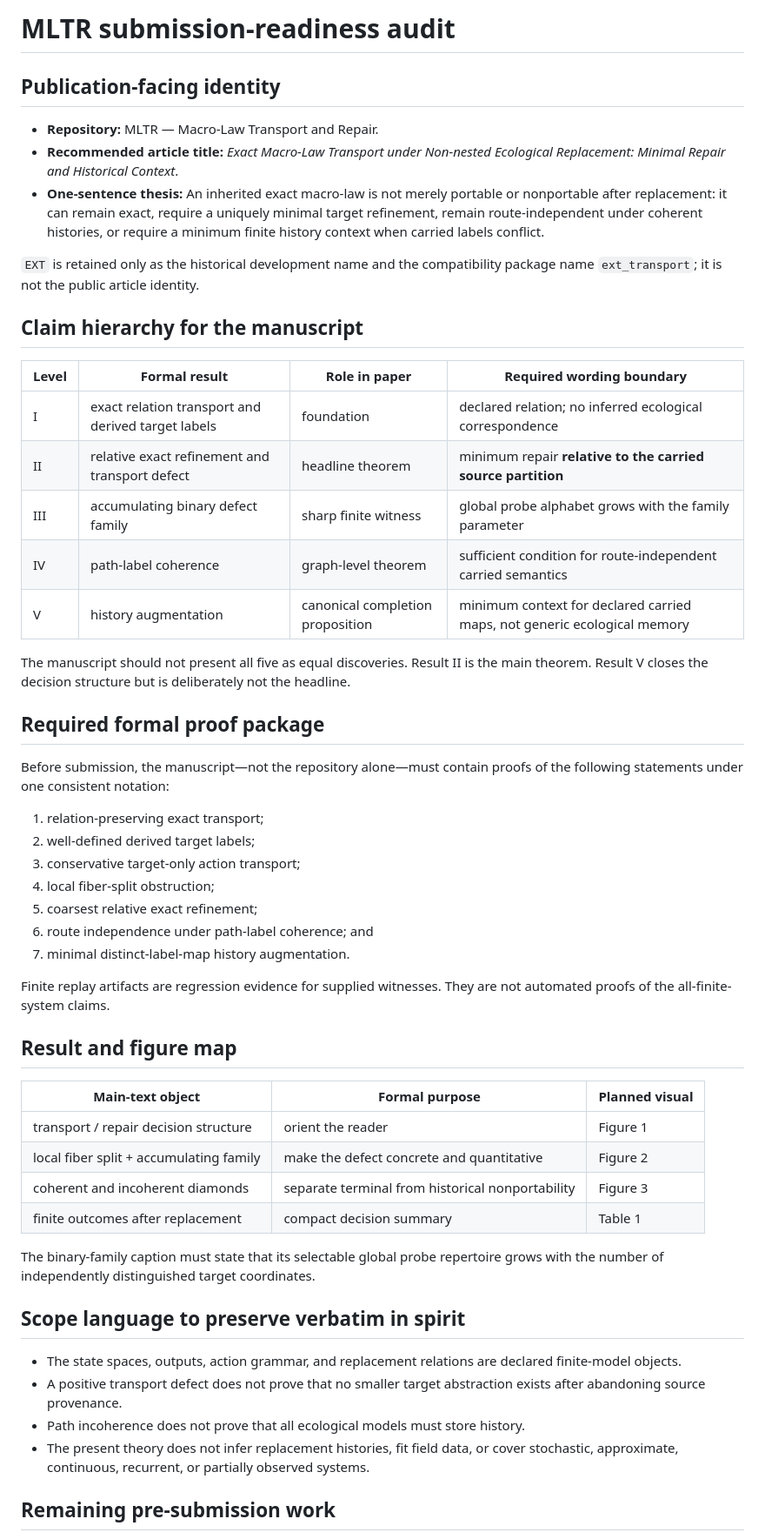
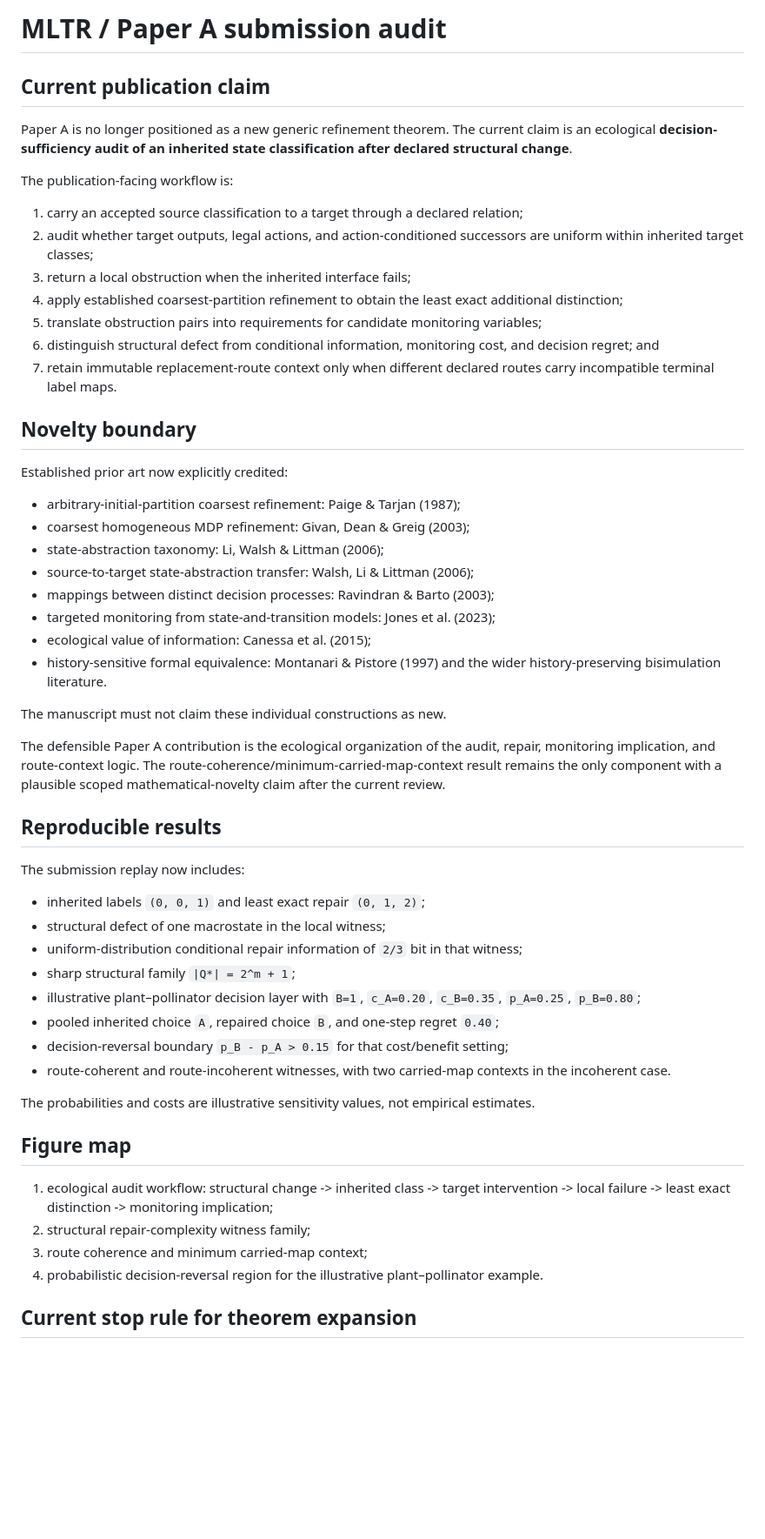
Before and after one commit to zuizui0223/mltr, a Markdown page: docs/submission_audit.md, the part around one of its changes. Shown at 87% size. GitHub-like rendering; blank space fills up the shorter version.

Commit message:
Update submission audit for decision-sufficiency manuscript endgame

```diff
--- a/docs/submission_audit.md
+++ b/docs/submission_audit.md
@@ -1,66 +1,57 @@
-# MLTR submission-readiness audit
+# MLTR / Paper A submission audit
 
-## Publication-facing identity
+## Current publication claim
 
-- **Repository:** MLTR — Macro-Law Transport and Repair.
-- **Recommended article title:** *Exact Macro-Law Transport under Non-nested Ecological Replacement: Minimal Repair and Historical Context*.
-- **One-sentence thesis:** An inherited exact macro-law is not merely portable or nonportable after replacement: it can remain exact, require a uniquely minimal target refinement, remain route-independent under coherent histories, or require a minimum finite history context when carried labels conflict.
+Paper A is no longer positioned as a new generic refinement theorem. The current claim is an ecological **decision-sufficiency audit of an inherited state classification after declared structural change**.
 
-`EXT` is retained only as the historical development name and the compatibility
-package name `ext_transport`; it is not the public article identity.
+The publication-facing workflow is:
 
-## Claim hierarchy for the manuscript
+1. carry an accepted source classification to a target through a declared relation;
+2. audit whether target outputs, legal actions, and action-conditioned successors are uniform within inherited target classes;
+3. return a local obstruction when the inherited interface fails;
+4. apply established coarsest-partition refinement to obtain the least exact additional distinction;
+5. translate obstruction pairs into requirements for candidate monitoring variables;
+6. distinguish structural defect from conditional information, monitoring cost, and decision regret; and
+7. retain immutable replacement-route context only when different declared routes carry incompatible terminal label maps.
 
-| Level | Formal result | Role in paper | Required wording boundary |
-|---|---|---|---|
-| I | exact relation transport and derived target labels | foundation | declared relation; no inferred ecological correspondence |
-| II | relative exact refinement and transport defect | headline theorem | minimum repair **relative to the carried source partition** |
-| III | accumulating binary defect family | sharp finite witness | global probe alphabet grows with the family parameter |
-| IV | path-label coherence | graph-level theorem | sufficient condition for route-independent carried semantics |
-| V | history augmentation | canonical completion proposition | minimum context for declared carried maps, not generic ecological memory |
+## Novelty boundary
 
-The manuscript should not present all five as equal discoveries. Result II is the
-main theorem. Result V closes the decision structure but is deliberately not the
-headline.
+Established prior art now explicitly credited:
 
-## Required formal proof package
+- arbitrary-initial-partition coarsest refinement: Paige & Tarjan (1987);
+- coarsest homogeneous MDP refinement: Givan, Dean & Greig (2003);
+- state-abstraction taxonomy: Li, Walsh & Littman (2006);
+- source-to-target state-abstraction transfer: Walsh, Li & Littman (2006);
+- mappings between distinct decision processes: Ravindran & Barto (2003);
+- targeted monitoring from state-and-transition models: Jones et al. (2023);
+- ecological value of information: Canessa et al. (2015);
+- history-sensitive formal equivalence: Montanari & Pistore (1997) and the wider history-preserving bisimulation literature.
 
-Before submission, the manuscript—not the repository alone—must contain proofs
-of the following statements under one consistent notation:
+The manuscript must not claim these individual constructions as new.
 
-1. relation-preserving exact transport;
-2. well-defined derived target labels;
-3. conservative target-only action transport;
-4. local fiber-split obstruction;
-5. coarsest relative exact refinement;
-6. route independence under path-label coherence; and
-7. minimal distinct-label-map history augmentation.
+The defensible Paper A contribution is the ecological organization of the audit, repair, monitoring implication, and route-context logic. The route-coherence/minimum-carried-map-context result remains the only component with a plausible scoped mathematical-novelty claim after the current review.
 
-Finite replay artifacts are regression evidence for supplied witnesses. They are
-not automated proofs of the all-finite-system claims.
+## Reproducible results
 
-## Result and figure map
+The submission replay now includes:
 
-| Main-text object | Formal purpose | Planned visual |
-|---|---|---|
-| transport / repair decision structure | orient the reader | Figure 1 |
-| local fiber split + accumulating family | make the defect concrete and quantitative | Figure 2 |
-| coherent and incoherent diamonds | separate terminal from historical nonportability | Figure 3 |
-| finite outcomes after replacement | compact decision summary | Table 1 |
+- inherited labels `(0, 0, 1)` and least exact repair `(0, 1, 2)`;
+- structural defect of one macrostate in the local witness;
+- uniform-distribution conditional repair information of `2/3` bit in that witness;
+- sharp structural family `|Q*| = 2^m + 1`;
+- illustrative plant–pollinator decision layer with `B=1`, `c_A=0.20`, `c_B=0.35`, `p_A=0.25`, `p_B=0.80`;
+- pooled inherited choice `A`, repaired choice `B`, and one-step regret `0.40`;
+- decision-reversal boundary `p_B - p_A > 0.15` for that cost/benefit setting;
+- route-coherent and route-incoherent witnesses, with two carried-map contexts in the incoherent case.
 
-The binary-family caption must state that its selectable global probe repertoire
-grows with the number of independently distinguished target coordinates.
+The probabilities and costs are illustrative sensitivity values, not empirical estimates.
 
-## Scope language to preserve verbatim in spirit
+## Figure map
 
-- The state spaces, outputs, action grammar, and replacement relations are
-  declared finite-model objects.
-- A positive transport defect does not prove that no smaller target abstraction
-  exists after abandoning source provenance.
-- Path incoherence does not prove that all ecological models must store history.
-- The present theory does not infer replacement histories, fit field data, or
-  cover stochastic, approximate, continuous, recurrent, or partially observed
-  systems.
+1. ecological audit workflow: structural change -> inherited class -> target intervention -> local failure -> least exact distinction -> monitoring implication;
+2. structural repair-complexity witness family;
+3. route coherence and minimum carried-map context;
+4. probabilistic decision-reversal region for the illustrative plant–pollinator example.
 
-## Remaining pre-submission work
+## Current stop rule for theorem expansion
 
```
Also changed, not shown: other parts of docs/submission_audit.md (+29 -17 lines).
